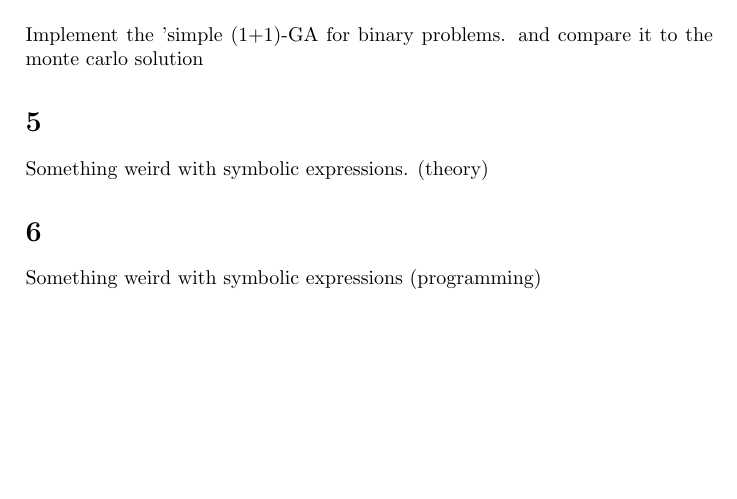
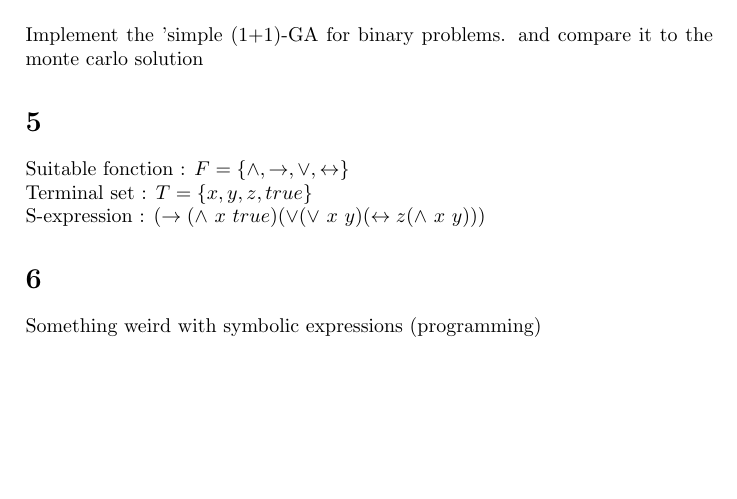
Before and after one commit to Joostb/NaturalComputing, a LaTeX problem sheet (assignment1/answers.tex): part of page 2 of 2, cut so that both start at the same text. Compiled offline with pdfLaTeX.

Commit message:
exercice5

```diff
--- a/assignment1/answers.tex
+++ b/assignment1/answers.tex
@@ -63,7 +63,9 @@ TODO: implement a the monte carlo algorithm for counting zeros.
 Implement the 'simple (1+1)-GA for binary problems. and compare it to the monte carlo solution
 
 \section*{5}
-Something weird with symbolic expressions. (theory)
+Suitable fonction : $F = \{\wedge,\rightarrow, \vee,\leftrightarrow \}$
+\newline Terminal set : $T = \{x,y,z,true\}$
+\newline S-expression : $ (\rightarrow (\land\ x\ true)(\lor (\lor\ x\ y)(\leftrightarrow z(\land\ x\ y))) $
 
 \section*{6}
 Something weird with symbolic expressions (programming)
```
Also changed, not shown: assignment1/answers.pdf.
